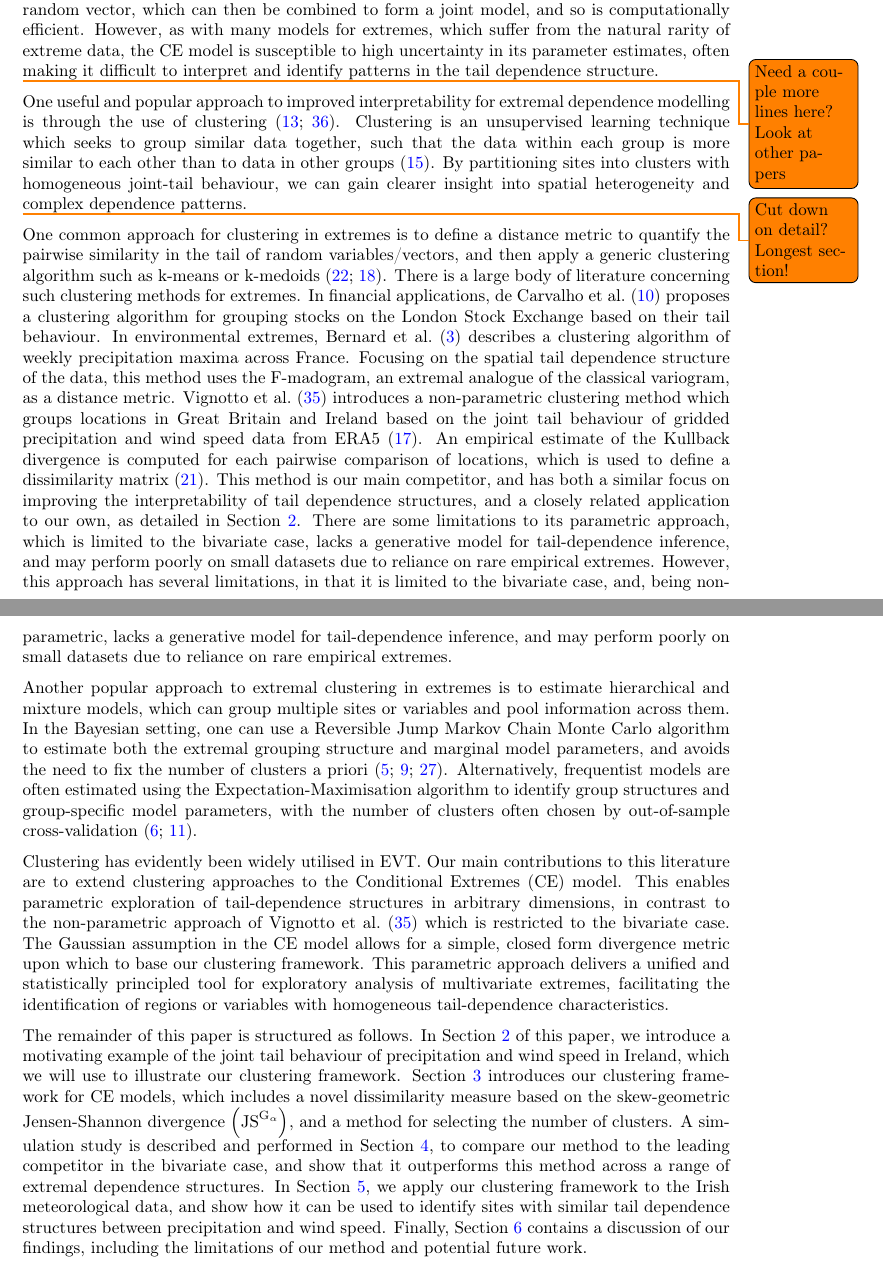
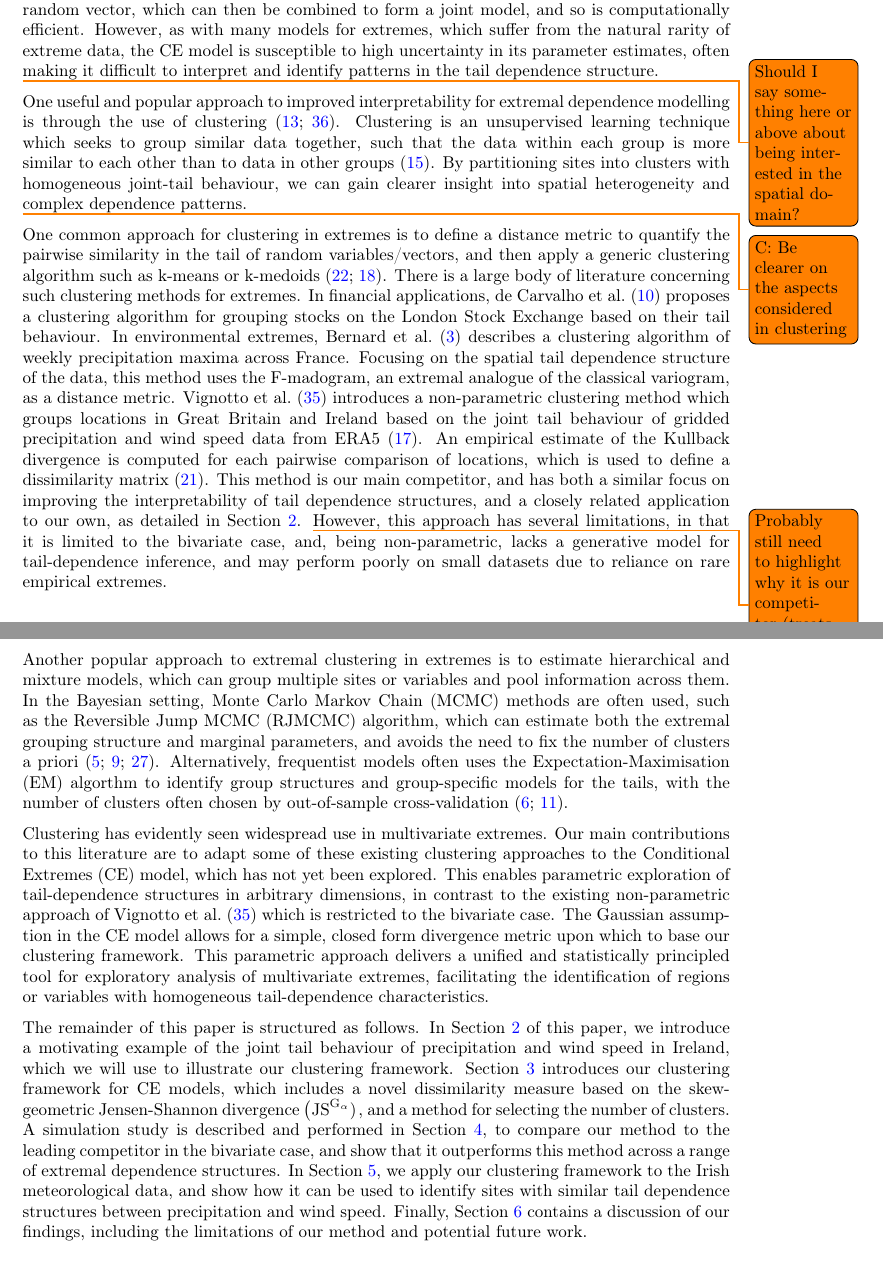
Before and after one commit to potoole7/ce_clust, a LaTeX paper (latex/main.tex): two parts of pages 3 and 4 of 25, joined at a grey line, cut so that both start at the same text. Compiled offline with pdfLaTeX.

Commit message:
First draft of Introduction changes

```diff
--- a/latex/main.tex
+++ b/latex/main.tex
@@ -40,10 +40,13 @@
 % Define a custom note command for general notes
 \newcommand{\mynote}[1]{\todo[color=yellow!40,inline]{#1}}
 
+% Define custom maths equations
 \DeclareMathOperator{\Tr}{Tr}
-
+\DeclareMathOperator{\KL}{KL}
 \DeclareMathOperator*{\argmin}{arg\,min}
 \DeclarePairedDelimiter\abs{\lvert}{\rvert}%
+% \newcommand{\JSGa}[1]{\mathrm{JS}^{\mathrm{G}_{#1}}}
+\newcommand{\JSGa}[1]{\mathrm{JS}^{\mathrm{G}_{\alpha}}}
 
 \newcommand\numberthis{\addtocounter{equation}{1}\tag{\theequation}}
 
@@ -166,7 +169,7 @@ It reduces a difficult multivariate estimation problem to a univariate problem,
 However, as with many models for extremes, which suffer from the natural rarity of extreme data, the CE model is susceptible to high uncertainty in its parameter estimates, often making it difficult to interpret and identify patterns in the tail dependence structure.
 
 % Clustering: introduction + motivation
-\todo{Need a couple more lines here? Look at other papers}
+\todo{Should I say something here or above about being interested in the spatial domain?}
 % \todo{C: Focus on learning spatial structure in tail dependence, reduction of unceratinty is only mentioned as potential benefit}
 % One method for improved parameter estimation is through clustering.
 % Clustering is an unsupervised learning technique which seeks to group similar data together, such that the data within each group is more similar to each other than to data in other groups \citep{Hastie2009}.
@@ -183,8 +186,8 @@ By partitioning sites into clusters with homogeneous joint‐tail behaviour, we
 
 % Clustering: past work (interpretability)
 % Exploratory clustering for improved interpretability, in extremes and elsewhere, generally focuses on deriving some similarity matrix for a given distance metric, and then using performing some generic clustering algorithm such as k-means or k-mediods on this matrix \citep{Lloyd1957, Kaufman1987}.
-% \todo{C: Be clearer on the aspects considered in clustering}
-\todo{Cut down on detail? Longest section!}
+\todo{C: Be clearer on the aspects considered in clustering}
+% \todo{Cut down on detail? Longest section!}
 One common approach for clustering in extremes is to define a distance metric to quantify the pairwise similarity in the tail of random variables/vectors, and then apply a generic clustering algorithm such as k-means or k-medoids \citep{Lloyd1957, Kaufman1987}.
 There is a large body of literature concerning such clustering methods for extremes.
 % In \citet{Bernard2013}, a clustering algorithm is derived for weekly
@@ -206,14 +209,13 @@ Focusing on the spatial tail dependence structure of the data, this method uses
 % The bivariate random vectors at each location are transformed to Pareto margins, and the maximum across both transformed margins is used to define extreme observations.
 An empirical estimate of the Kullback divergence is computed for each pairwise comparison of locations, which is used to define a dissimilarity matrix \citep{Kullback1951}.
 % This method is our main competitor, and has a similar focus on interpretation tail dependence interpretation of tail behaviour in a closely related application to our own.
-This method is our main competitor, and has both a similar focus on improving the interpretability of tail dependence structures, and a closely related application to our own, as detailed in Section~\ref{sec:ire}.
+This method is our main competitor, and has both a similar focus on improving the interpretability of tail dependence structures, and a closely related application to our own, as detailed in Section~\ref{sec:ire}. \todo{Probably still need to highlight why it is our competitor (treats sites separately, ignores space)}
 % However, we believe it has several notable limitations.
 % Firstly, it is limited to the bivariate case, which may be limiting in many applications.
 % Secondly, it's non-parametric introduces several possible drawbacks.
 % While avoiding misspecification, it does not provide a model to perform further inference on the tail dependence structure, such as estimating the probability of jointly extreme events.
 % Also, covariates such as spatial information cannot be incorporated, which may be useful in many applications. \todo{Should I mention this if we don't do it ourselves?}
 % Furthermore, reliance on the empirical frequencies of bivariate and univariate extremes, which are inherently rare, may lead to poor clustering performance unless sufficiently large datasets are available.
-There are some limitations to its parametric approach, which is limited to the bivariate case, lacks a generative model for tail‐dependence inference, and may perform poorly on small datasets due to reliance on rare empirical extremes.
 However, this approach has several limitations, in that it is limited to the bivariate case, and, being non-parametric, lacks a generative model for tail‐dependence inference, and may perform poorly on small datasets due to reliance on rare empirical extremes.
 
 % Clustering: past work (improved parameter estimation)
@@ -233,17 +235,20 @@ However, this approach has several limitations, in that it is limited to the biv
 % In \citet{Dupuis2023}, the EM algorithm is used to identify group structure and group-specific model parameters for generalised extreme value (GEV) distributed panel data.
 % A simulation study using this model was performed, and applications to financial risk, extreme temperature and flood risk data were shown to be effective, and superior to methods using groupings based on domain knowledge.
 Another popular approach to extremal clustering in extremes is to estimate hierarchical and mixture models, which can group multiple sites or variables and pool information across them.
-In the Bayesian setting, one can use a Reversible Jump Markov Chain Monte Carlo algorithm to estimate both the extremal grouping structure and marginal model parameters, and avoids the need to fix the number of clusters a priori \citep{Bottolo2003, Cooley2007, Rohrbeck2021}.
-Alternatively, frequentist models are often estimated using the Expectation-Maximisation algorithm to identify group structures and group-specific model parameters, with the number of clusters often chosen by out-of-sample cross-validation \citep{Carreau2017, Dupuis2023}.
+In the Bayesian setting, Monte Carlo Markov Chain (MCMC) methods are often used, such as the Reversible Jump MCMC (RJMCMC) algorithm, which can estimate both the extremal grouping structure and marginal parameters, and avoids the need to fix the number of clusters a priori \citep{Bottolo2003, Cooley2007, Rohrbeck2021}.
+% Alternatively, frequentist models are often estimated using the Expectation-Maximisation algorithm to identify group structures and group-specific model parameters, with the number of clusters often chosen by out-of-sample cross-validation \citep{Carreau2017, Dupuis2023}.
+% Alternatively, frequentist methods are often estimated with the Expectation-Maximisation algorithm to identify group structures and group-specific model parameters, with the number of clusters often chosen by out-of-sample cross-validation \citep{Carreau2017, Dupuis2023}.
+Alternatively, frequentist models often uses the Expectation-Maximisation (EM) algorthm to identify group structures and group-specific models for the tails, with the number of clusters often chosen by out-of-sample cross-validation \citep{Carreau2017, Dupuis2023}.
 
 % Clustering: Motivating our clustering algorithm
 % While clustering is evidently not novel within extremes, we hope to identify some opportunities to adapt some of the existing methods in the field to the CE model, which has not yet been explored in the content of clustering.
 % One advantage of focusing on the CE model is that it can be applied to any dimension, which contrasts with existing clustering methods such as \citet{Vignotto2021} for multivariate extremes, which are limited to the bivariate case.
 % Also, as mentioned, the Gaussian assumption in the CE model allows for a simple, closed form divergence metric upon which to base our clustering framework.
 % As opposed to \citet{Vignotto2021}, our method is parametric, and so we hope that our method will provide a more powerful and principled framework for performing exploratory analysis on multivariate extremes and identifying locations with similar tail dependence structure.
-Clustering has evidently been widely utilised in EVT.
-Our main contributions to this literature are to extend clustering approaches to the Conditional Extremes (CE) model.
-This enables parametric exploration of tail‐dependence structures in arbitrary dimensions, in contrast to the non-parametric approach of \citet{Vignotto2021} which is restricted to the bivariate case.
+% Clustering has evidently been widely utilised in EVT.
+Clustering has evidently seen widespread use in multivariate extremes.
+Our main contributions to this literature are to adapt some of these existing clustering approaches to the Conditional Extremes (CE) model, which has not yet been explored.
+This enables parametric exploration of tail‐dependence structures in arbitrary dimensions, in contrast to the existing non-parametric approach of \citet{Vignotto2021} which is restricted to the bivariate case.
 The Gaussian assumption in the CE model allows for a simple, closed form divergence metric upon which to base our clustering framework.
 This parametric approach delivers a unified and statistically principled tool for exploratory analysis of multivariate extremes, facilitating the identification of regions or variables with homogeneous tail‐dependence characteristics.
 
@@ -252,7 +257,8 @@ The remainder of this paper is structured as follows.
 In Section~\ref{sec:ire} of this paper, we introduce a motivating example of the joint tail behaviour of precipitation and wind speed in Ireland, which we will use to illustrate our clustering framework.
 % Section~\ref{sec:method} introduces our clustering framework for CE models, which includes a novel dissimilarity measure based on the Jensen-Shannon (JS) divergence, and a method for selecting the number of clusters.
 Section~\ref{sec:method} introduces our clustering framework for CE models, which includes a novel dissimilarity measure based on the
-skew-geometric Jensen-Shannon divergence $\left(\textrm{JS}^{\textrm{G}_{\alpha}}\right)$, and a method for selecting the number of clusters.
+% skew-geometric Jensen-Shannon divergence $\left(\text{JS}^{\textrm{G}_{\alpha}}\right)$, and a method for selecting the number of clusters.
+skew-geometric Jensen-Shannon divergence $\left(\JSGa\right)$, and a method for selecting the number of clusters.
 A simulation study is described and performed in Section~\ref{sec:sim}, to compare our method to the leading competitor in the bivariate case, and show that it outperforms this method across a range of extremal dependence structures.
 In Section~\ref{sec:application}, we apply our clustering framework to the Irish meteorological data, and show how it can be used to identify sites with similar tail dependence structures between precipitation and wind speed.
 Finally, Section~\ref{sec:discuss} contains a discussion of our findings, including the limitations of our method and potential future work.
```
